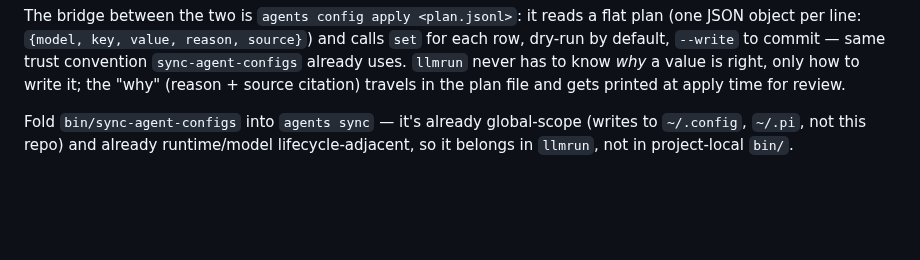
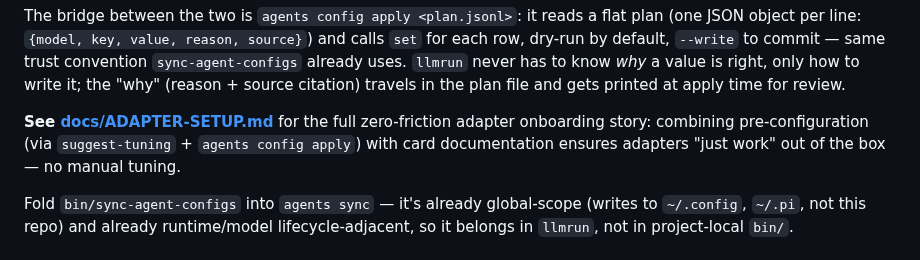
Before and after one commit to jesperronn/local-model-evaluator-bench, a Markdown page: docs/PLAN-CLI-UNIFICATION.md, the part around the change. GitHub-like rendering; blank space fills up the shorter version.

```diff
--- a/docs/PLAN-CLI-UNIFICATION.md
+++ b/docs/PLAN-CLI-UNIFICATION.md
@@ -146,6 +146,11 @@ and calls `set` for each row, dry-run by default, `--write` to commit — same
 trust convention `sync-agent-configs` already uses. `llmrun` never has to know
 *why* a value is right, only how to write it; the "why" (reason + source
 citation) travels in the plan file and gets printed at apply time for review.
+
+**See [docs/ADAPTER-SETUP.md](ADAPTER-SETUP.md)** for the full zero-friction
+adapter onboarding story: combining pre-configuration (via `suggest-tuning` +
+`agents config apply`) with card documentation ensures adapters "just work"
+out of the box — no manual tuning.
 
 Fold `bin/sync-agent-configs` into `agents sync` — it's already global-scope
 (writes to `~/.config`, `~/.pi`, not this repo) and already runtime/model
```
Also changed, not shown: docs/ADAPTER-SETUP.md (+38 -2 lines).
